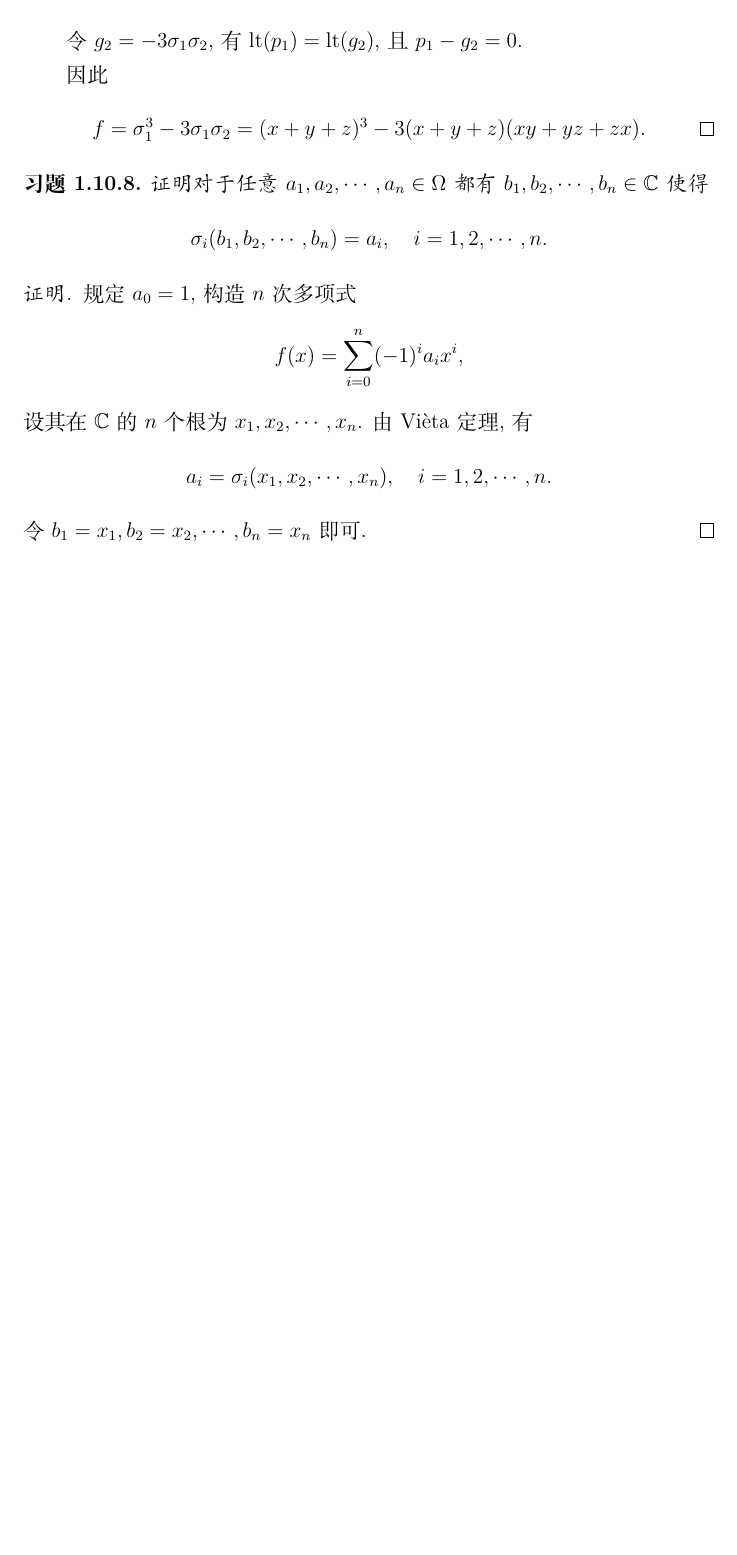
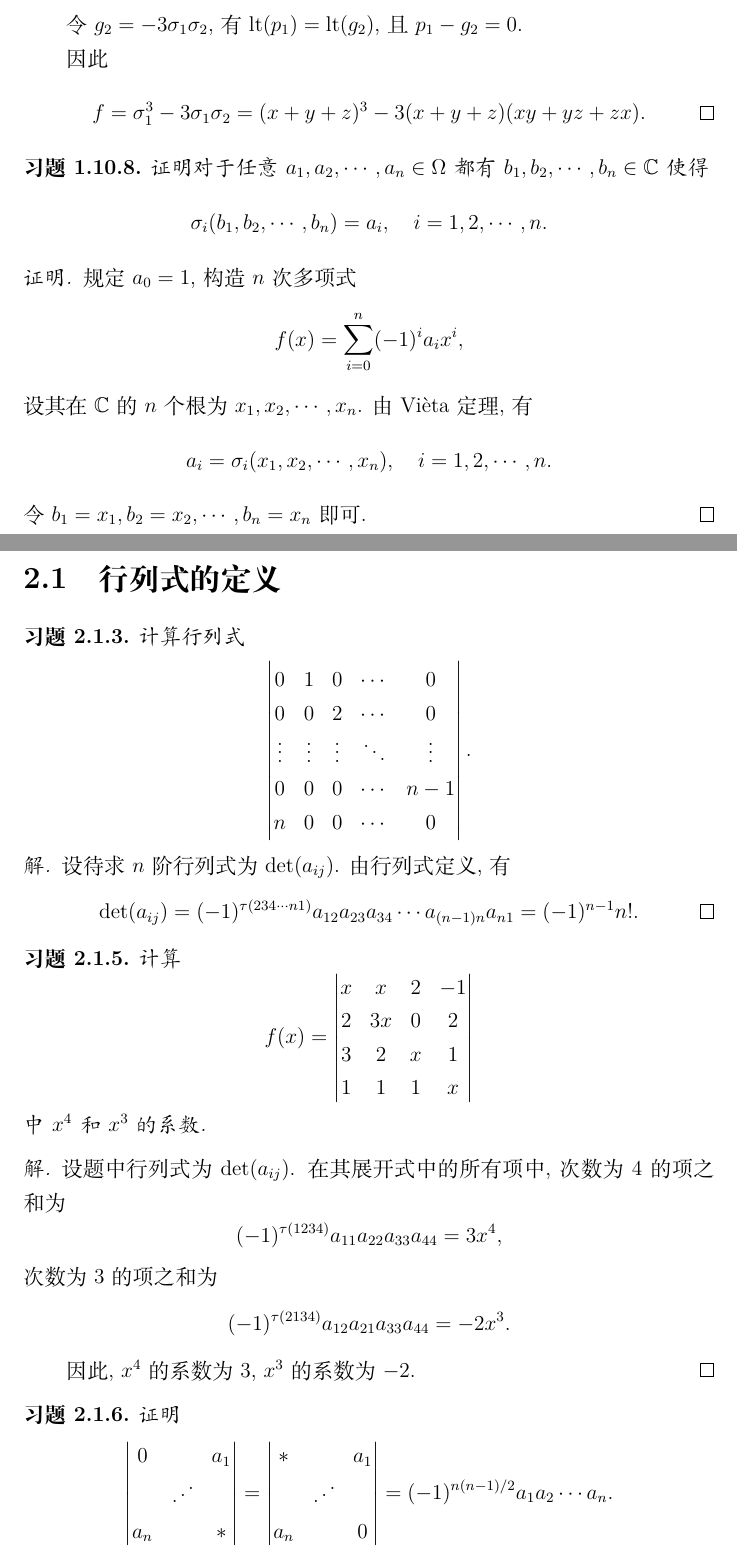
Before and after one commit to Ared135/AdvancedAlgebraHomework, a LaTeX document (main.tex, which reads Chapters/Chap2/sec1.tex, styles/preamble.tex): part of page 14 of 14 before the commit and two parts of pages 14 and 15 of 16 after it, the two joined at a grey line, cut so that both start at the same text, the shorter picture padded with empty space. Compiled offline with XeLaTeX.

Commit message:
Chap2-Sec1

```diff
--- /dev/null
+++ b/Chapters/Chap2/sec1.tex
@@ -0,0 +1,69 @@
+% !TEX root = ../../main.tex
+
+\renewcommand{\thesection}{2.1}
+
+\section{行列式的定义}\label{sec:2.1}
+
+\begin{ex}{3}\label{ex:2.1.3}
+    计算行列式
+    \[
+    \begin{vmatrix}
+        0 & 1 & 0 & \cdots & 0\\
+        0 & 0 & 2 & \cdots & 0\\
+        \vdots & \vdots & \vdots & \ddots & \vdots\\
+        0 & 0 & 0 & \cdots & n-1\\
+        n & 0 & 0 & \cdots & 0
+    \end{vmatrix}.
+    \]
+\end{ex}
+
+\begin{solution}
+    设待求 \(n\) 阶行列式为 \(\det(a_{ij})\). 由行列式定义, 有
+    \[
+    \det(a_{ij})=(-1)^{\tau(234\cdots n1)}a_{12}a_{23}a_{34}\cdots a_{(n-1)n}a_{n1}
+    =(-1)^{n-1}n!.\qedhere
+    \]
+\end{solution}
+
+\begin{ex}{5}\label{ex:2.1.5}
+    计算
+    \[
+    f(x)=
+    \begin{vmatrix}
+        x & x & 2 & -1\\
+        2 & 3x & 0 & 2\\
+        3 & 2 & x & 1\\
+        1 & 1 & 1 & x\\
+    \end{vmatrix}
+    \]
+    中 \(x^4\) 和 \(x^3\) 的系数.
+\end{ex}
+
+\begin{solution}
+    设题中行列式为 \(\det(a_{ij})\). 在其展开式中的所有项中, 次数为 \(4\) 的项之和为
+    \[
+    (-1)^{\tau(1234)}a_{11}a_{22}a_{33}a_{44}=3x^4,
+    \]
+    次数为 \(3\) 的项之和为
+    \[
+    (-1)^{\tau(2134)}a_{12}a_{21}a_{33}a_{44}=-2x^3.
+    \]
+
+    因此, \(x^4\) 的系数为 \(3\), \(x^3\) 的系数为 \(-2\).
+\end{solution}
+
+\begin{ex}{6}\label{ex:2.1.6}
+    证明
+    \[
+    \begin{vmatrix}
+        0 & & a_1\\
+        & \iddots &\\
+        a_n & & *
+    \end{vmatrix}
+    =
+    \begin{vmatrix}
+        * & & a_1\\
+        & \iddots &\\
+        a_n & & 0
+    \end{vmatrix}
+    =(-1)^{n(n-1)/2}a_1a_2\cdots a_n.
--- a/styles/preamble.tex
+++ b/styles/preamble.tex
@@ -4,6 +4,7 @@
 \usepackage[hidelinks]{hyperref}
 \usepackage{ctex}
 \usepackage{tocloft}
+\usepackage{mathdots}
 
 \setlength{\cftsecnumwidth}{3.2em}
 
```
Also changed, not shown: main.tex (+3 -0 lines), Chapters/Chap2/sec1.tex (18 more changed lines).
